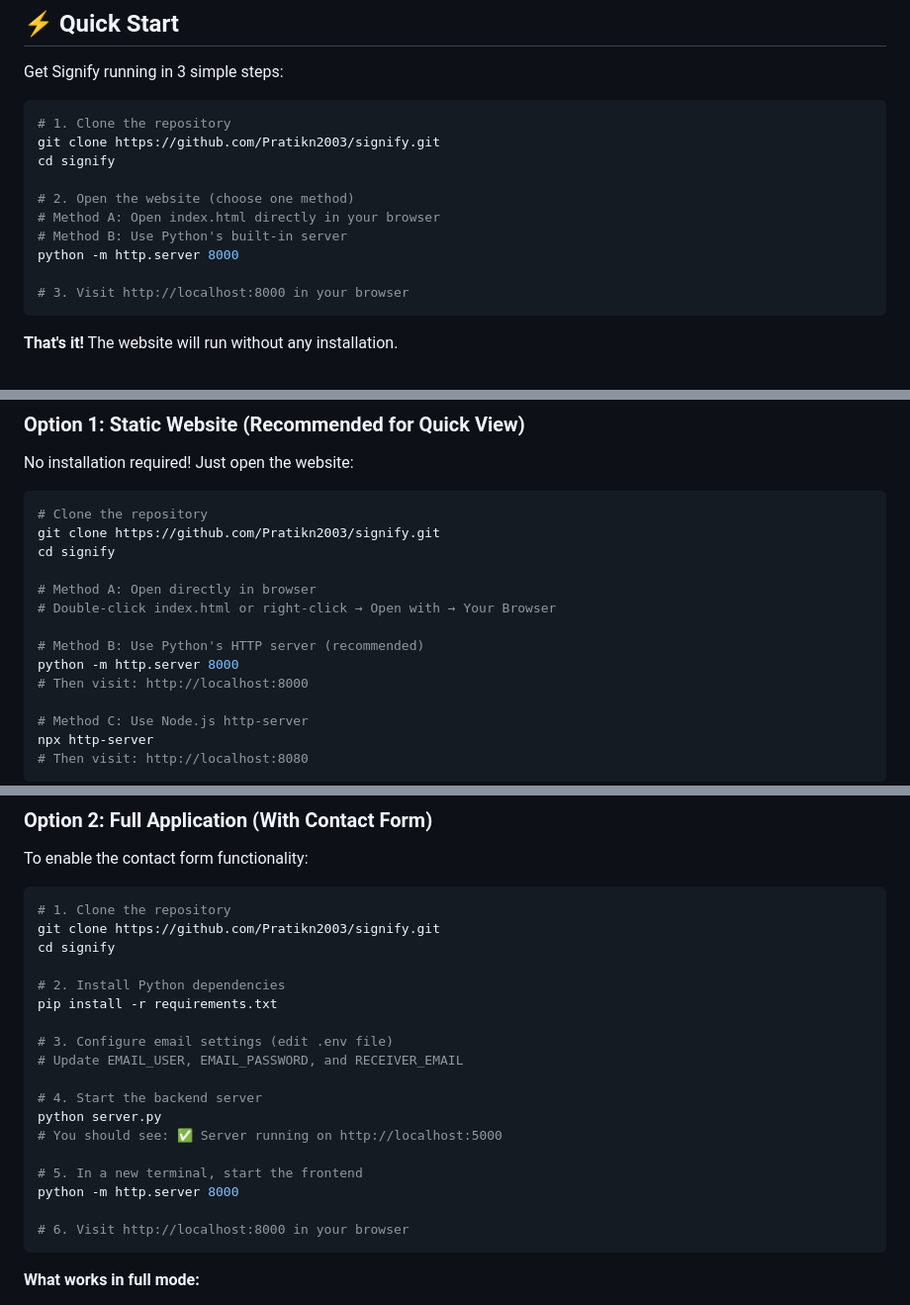
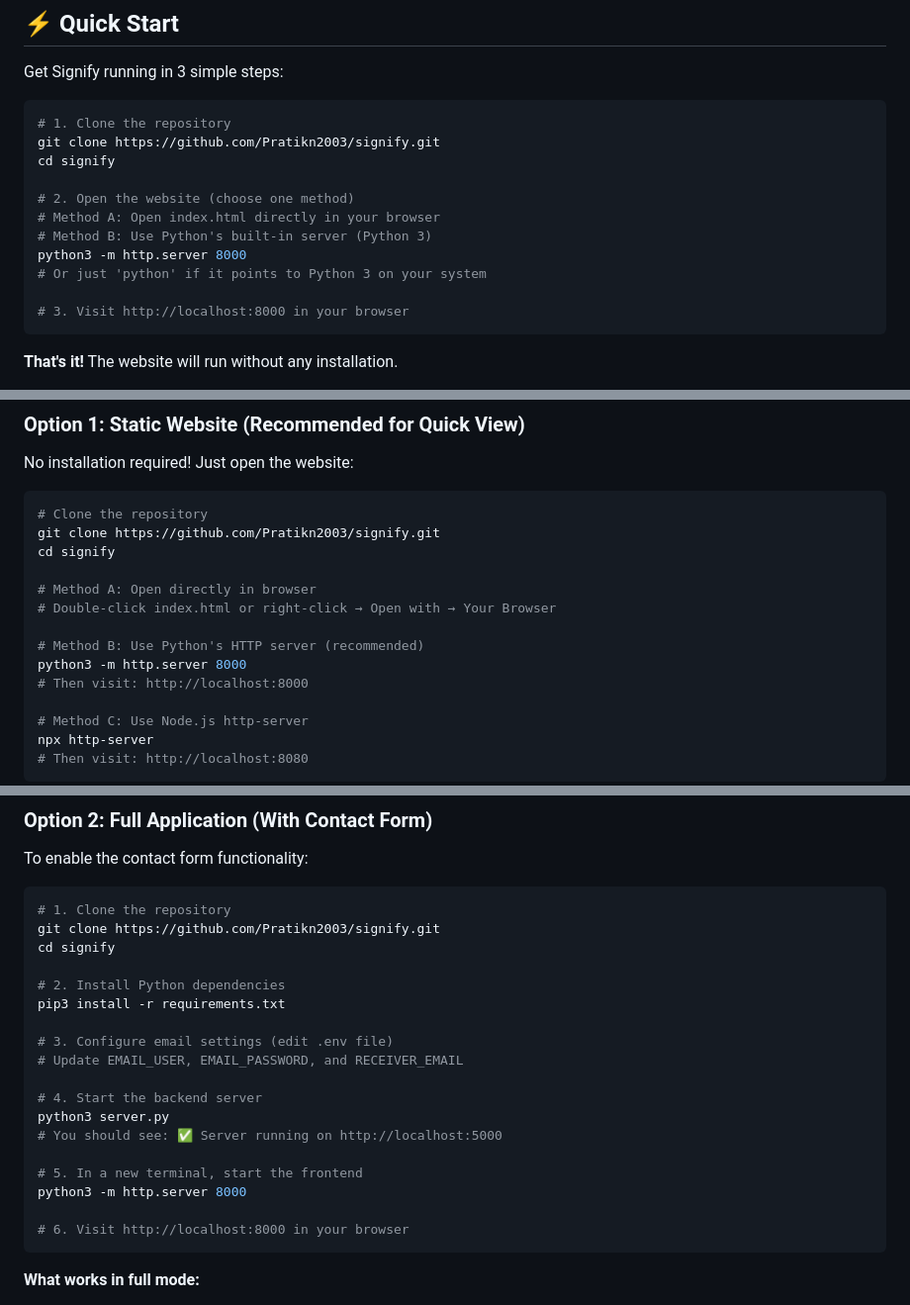
Before and after one commit to Pratikn2003/signify, a Markdown page: README.md, 3 parts joined by grey strips. Shown at 99% size. Drawn GitHub-style.

Commit message:
Use python3 explicitly in all commands for better compatibility
Co-authored-by: Pratikn2003 <140845358+Pratikn2003@users.noreply.github.com>

````diff
--- a/README.md
+++ b/README.md
@@ -22,8 +22,9 @@ cd signify
 
 # 2. Open the website (choose one method)
 # Method A: Open index.html directly in your browser
-# Method B: Use Python's built-in server
-python -m http.server 8000
+# Method B: Use Python's built-in server (Python 3)
+python3 -m http.server 8000
+# Or just 'python' if it points to Python 3 on your system
 
 # 3. Visit http://localhost:8000 in your browser
 ```
@@ -68,7 +69,7 @@ cd signify
 # Double-click index.html or right-click → Open with → Your Browser
 
 # Method B: Use Python's HTTP server (recommended)
-python -m http.server 8000
+python3 -m http.server 8000
 # Then visit: http://localhost:8000
 
 # Method C: Use Node.js http-server
@@ -94,17 +95,17 @@ git clone https://github.com/Pratikn2003/signify.git
 cd signify
 
 # 2. Install Python dependencies
-pip install -r requirements.txt
+pip3 install -r requirements.txt
 
 # 3. Configure email settings (edit .env file)
 # Update EMAIL_USER, EMAIL_PASSWORD, and RECEIVER_EMAIL
 
 # 4. Start the backend server
-python server.py
+python3 server.py
 # You should see: ✅ Server running on http://localhost:5000
 
 # 5. In a new terminal, start the frontend
-python -m http.server 8000
+python3 -m http.server 8000
 
 # 6. Visit http://localhost:8000 in your browser
 ```
````
